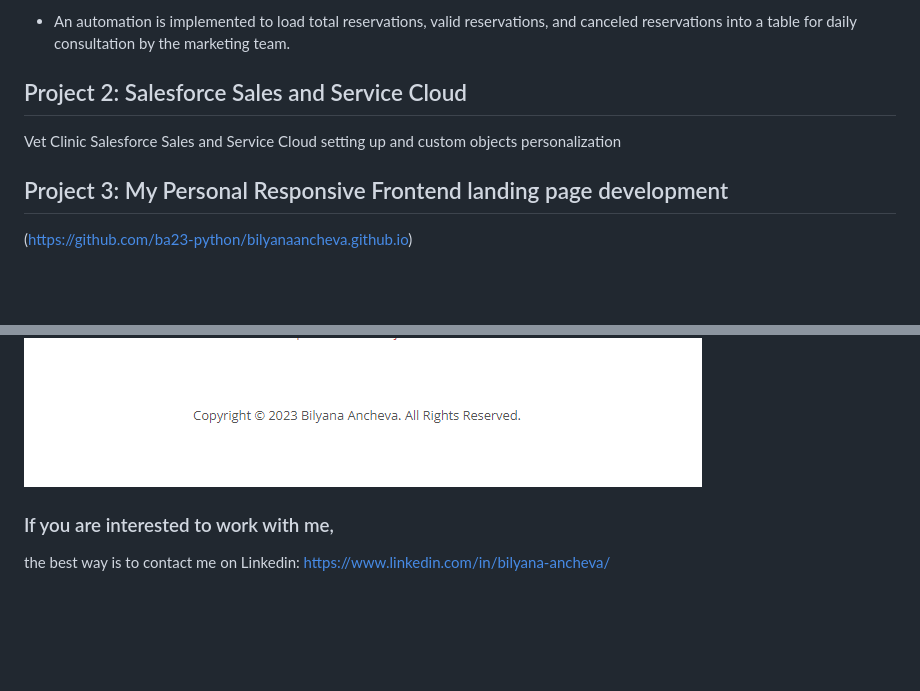
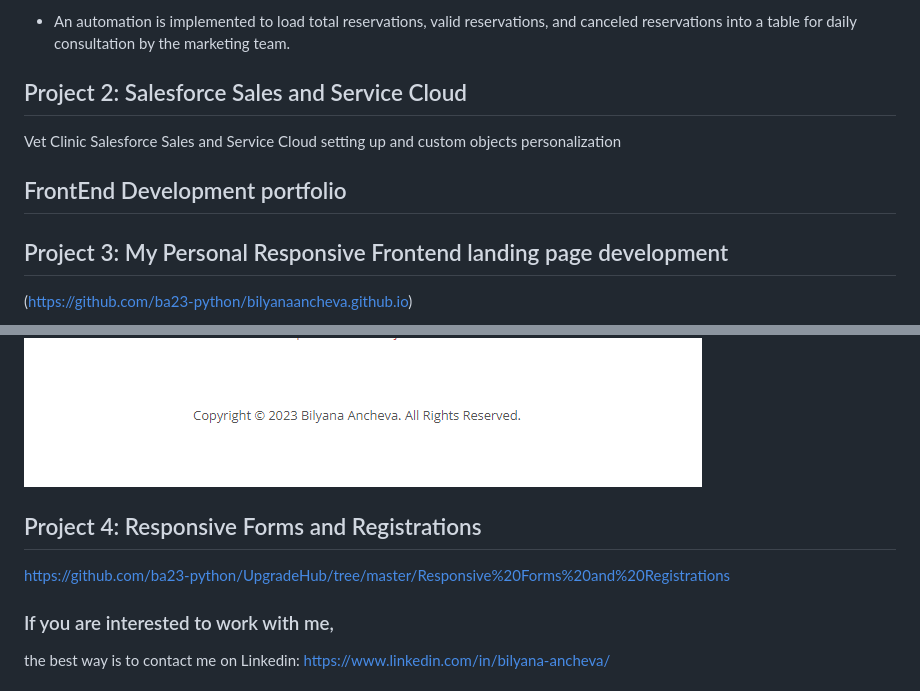
Before and after one commit to ba23-python/bilyanaancheva.github.io, a Markdown page: README.md, 2 parts joined by grey strips. Drawn GitHub-style; blank space fills up the shorter version.

```diff
--- a/README.md
+++ b/README.md
@@ -63,6 +63,7 @@ Rest API usage and Testing with Postman, Journey Builder, Relational data model,
 ## Project 2: Salesforce Sales and Service Cloud
 Vet Clinic Salesforce Sales and Service Cloud setting up and custom objects personalization
 
+## FrontEnd Development portfolio
 ## Project 3: My Personal Responsive Frontend landing page development
 (https://github.com/ba23-python/bilyanaancheva.github.io)
 
@@ -72,6 +73,9 @@ Vet Clinic Salesforce Sales and Service Cloud setting up and custom objects pers
 ![My Landing page](Assets/My-Landing-screenshot4.PNG)
 ![My Landing page](Assets/My-Landing-screenshot5.PNG)
 
+## Project 4: Responsive Forms and Registrations
+https://github.com/ba23-python/UpgradeHub/tree/master/Responsive%20Forms%20and%20Registrations
+
 ### If you are interested to work with me,
 the best way is to contact me on Linkedin: https://www.linkedin.com/in/bilyana-ancheva/
 
```
